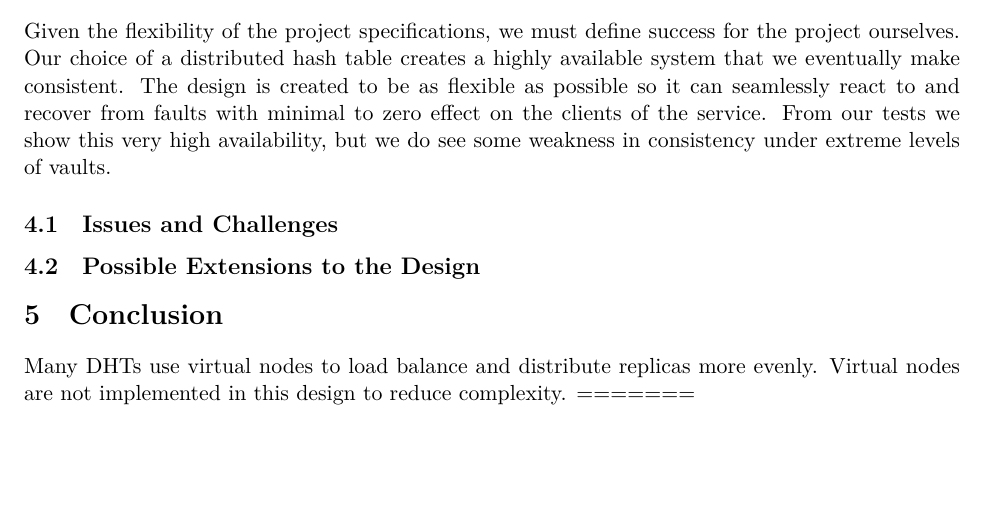
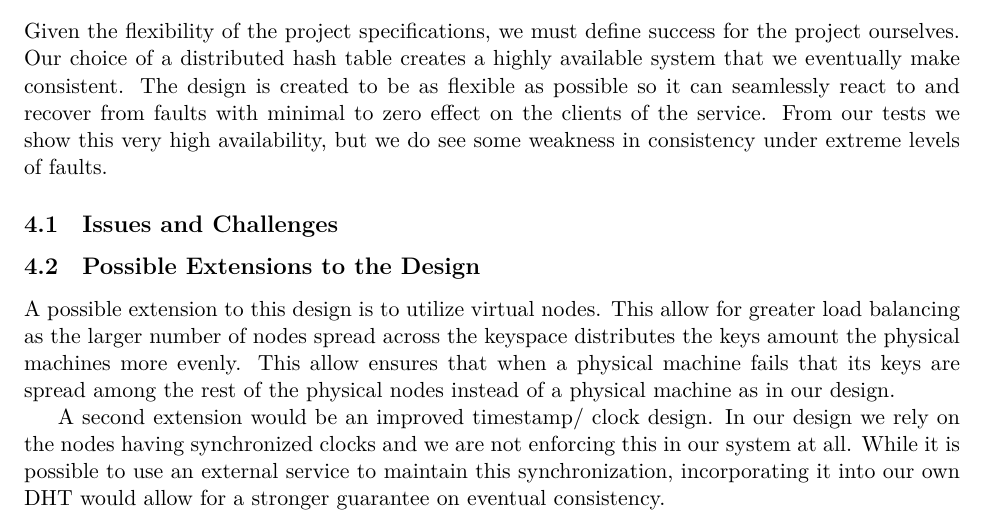
Before and after one commit to hriordan/CMSC23310-DHT, a LaTeX document (Report/FRW-DHT.tex): part of page 4 of 14, cut so that both start at the same text, the shorter picture padded with empty space. Compiled offline with LuaLaTeX.

Commit message:
more conclusion stuff

```diff
--- a/Report/FRW-DHT.tex
+++ b/Report/FRW-DHT.tex
@@ -123,15 +123,18 @@ Our last script, Listing \ref{lst:Mult} was designed to have a multitude of faul
 
 \section{Conclusion}\label{sec:Conc}
 
-Given the flexibility of the project specifications, we must define success for the project ourselves. Our choice of a distributed hash table creates a highly available system that we eventually make consistent. The design is created to be as flexible as possible so it can seamlessly react to and recover from faults with minimal to zero effect on the clients of the service. From our tests we show this very high availability, but we do see some weakness in consistency under extreme levels of vaults.
+Given the flexibility of the project specifications, we must define success for the project ourselves. Our choice of a distributed hash table creates a highly available system that we eventually make consistent. The design is created to be as flexible as possible so it can seamlessly react to and recover from faults with minimal to zero effect on the clients of the service. From our tests we show this very high availability, but we do see some weakness in consistency under extreme levels of faults.
 
 \subsection{Issues and Challenges}
 
+
+
 \subsection{Possible Extensions to the Design}
 
-\section{Conclusion}\label{sec:Conc}
-Many DHTs use virtual nodes to load balance and distribute replicas more evenly. Virtual nodes are not implemented in this design to reduce complexity.
-=======
+A possible extension to this design is to utilize virtual nodes. This allow for greater load balancing as the larger number of nodes spread across the keyspace distributes the keys amount the physical machines more evenly. This allow ensures that when a physical machine fails that its keys are spread among the rest of the physical nodes instead of a physical machine as in our design.
+
+A second extension would be an improved timestamp/ clock design. In our design we rely on the nodes having synchronized clocks and we are not enforcing this in our system at all. While it is possible to use an external service to maintain this synchronization, incorporating it into our own DHT would allow for a stronger guarantee on eventual consistency.
+
 
 \clearpage
 
```
Also changed, not shown: Report/FRW-DHT.pdf.
